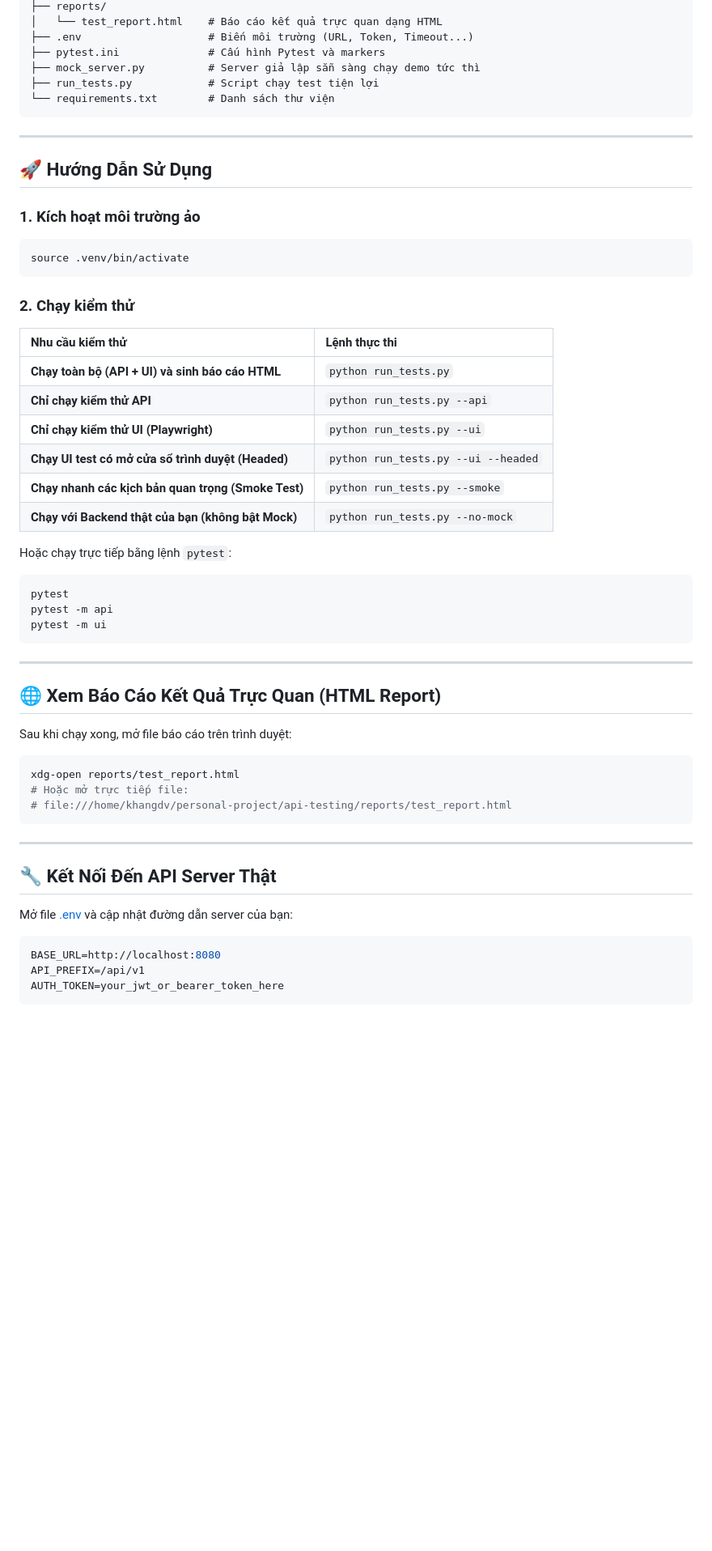
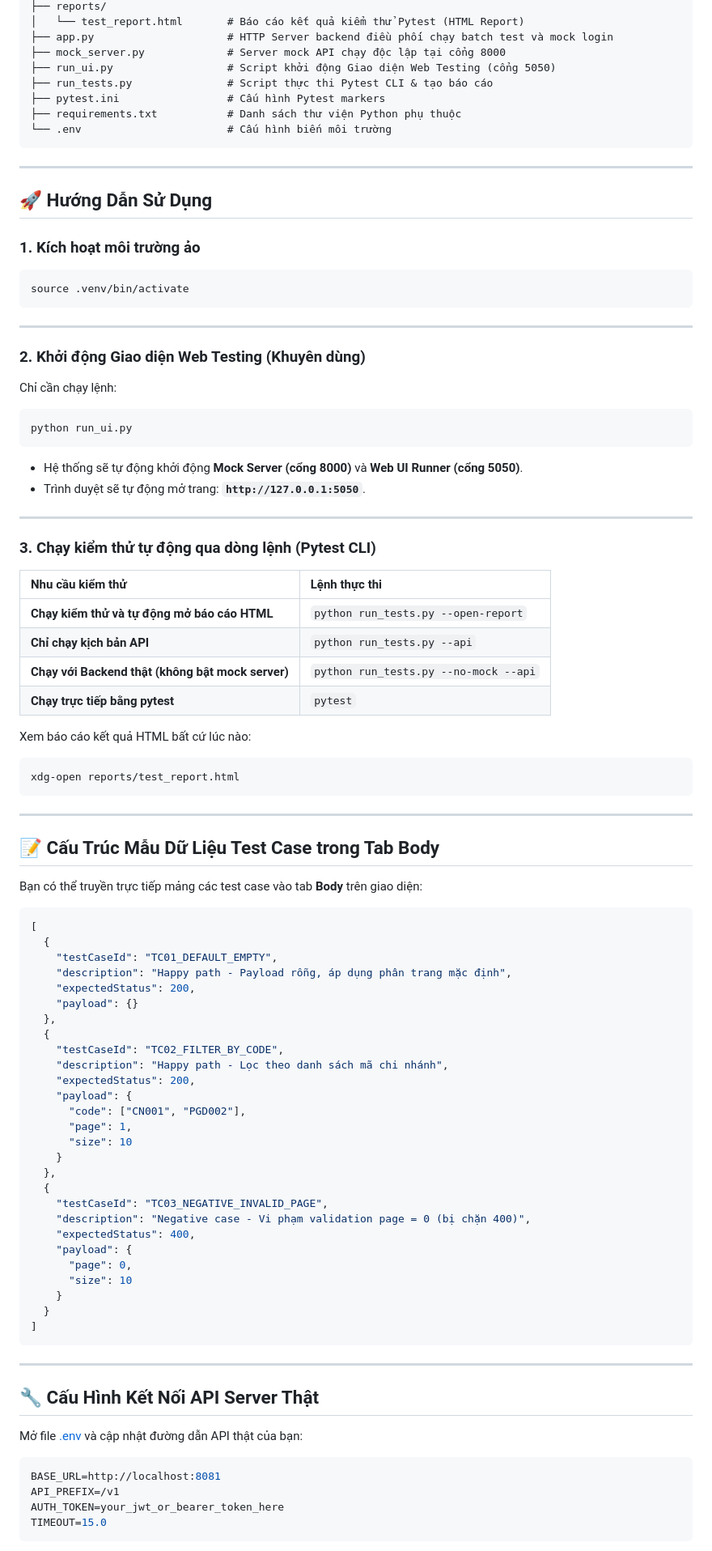
Before and after one commit to KhangDjnh/api-tester-runner, a Markdown page: README.md, the part around one of its changes. Shown at 81% size. Rendered like a GitHub page; blank space fills up the shorter version.

Commit message:
docs: update README.md to match current Web UI Batch Tester and Pytest architecture

````diff
--- a/README.md
+++ b/README.md
@@ -33,10 +58,12 @@ api-testing/
 ├── reports/
-│   └── test_report.html    # Báo cáo kết quả trực quan dạng HTML
-├── .env                    # Biến môi trường (URL, Token, Timeout...)
-├── pytest.ini              # Cấu hình Pytest và markers
-├── mock_server.py          # Server giả lập sẵn sàng chạy demo tức thì
-├── run_tests.py            # Script chạy test tiện lợi
-└── requirements.txt        # Danh sách thư viện
+│   └── test_report.html       # Báo cáo kết quả kiểm thử Pytest (HTML Report)
+├── app.py                     # HTTP Server backend điều phối chạy batch test và mock login
+├── mock_server.py             # Server mock API chạy độc lập tại cổng 8000
+├── run_ui.py                  # Script khởi động Giao diện Web Testing (cổng 5050)
+├── run_tests.py               # Script thực thi Pytest CLI & tạo báo cáo
+├── pytest.ini                 # Cấu hình Pytest markers
+├── requirements.txt           # Danh sách thư viện Python phụ thuộc
+└── .env                       # Cấu hình biến môi trường
 ```
 
 ---
@@ -48,44 +75,79 @@ api-testing/
 source .venv/bin/activate
 ```
 
-### 2. Chạy kiểm thử
+---
+
+### 2. Khởi động Giao diện Web Testing (Khuyên dùng)
+
+Chỉ cần chạy lệnh:
+```bash
+python run_ui.py
+```
+- Hệ thống sẽ tự động khởi động **Mock Server (cổng 8000)** và **Web UI Runner (cổng 5050)**.
+- Trình duyệt sẽ tự động mở trang: **`http://127.0.0.1:5050`**.
+
+---
+
+### 3. Chạy kiểm thử tự động qua dòng lệnh (Pytest CLI)
 
 | Nhu cầu kiểm thử | Lệnh thực thi |
 | :--- | :--- |
-| **Chạy toàn bộ (API + UI) và sinh báo cáo HTML** | `python run_tests.py` |
-| **Chỉ chạy kiểm thử API** | `python run_tests.py --api` |
-| **Chỉ chạy kiểm thử UI (Playwright)** | `python run_tests.py --ui` |
-| **Chạy UI test có mở cửa sổ trình duyệt (Headed)** | `python run_tests.py --ui --headed` |
-| **Chạy nhanh các kịch bản quan trọng (Smoke Test)** | `python run_tests.py --smoke` |
-| **Chạy với Backend thật của bạn (không bật Mock)** | `python run_tests.py --no-mock` |
+| **Chạy kiểm thử và tự động mở báo cáo HTML** | `python run_tests.py --open-report` |
+| **Chỉ chạy kịch bản API** | `python run_tests.py --api` |
+| **Chạy với Backend thật (không bật mock server)** | `python run_tests.py --no-mock --api` |
+| **Chạy trực tiếp bằng pytest** | `pytest` |
 
-Hoặc chạy trực tiếp bằng lệnh `pytest`:
+Xem báo cáo kết quả HTML bất cứ lúc nào:
 ```bash
-pytest
-pytest -m api
-pytest -m ui
+xdg-open reports/test_report.html
 ```
 
 ---
 
-## 🌐 Xem Báo Cáo Kết Quả Trực Quan (HTML Report)
+## 📝 Cấu Trúc Mẫu Dữ Liệu Test Case trong Tab Body
 
-Sau khi chạy xong, mở file báo cáo trên trình duyệt:
-```bash
-xdg-open reports/test_report.html
-# Hoặc mở trực tiếp file:
-# file:///home/khangdv/personal-project/api-testing/reports/test_report.html
+Bạn có thể truyền trực tiếp mảng các test case vào tab **Body** trên giao diện:
+
+```json
+[
+  {
+    "testCaseId": "TC01_DEFAULT_EMPTY",
+    "description": "Happy path - Payload rỗng, áp dụng phân trang mặc định",
+    "expectedStatus": 200,
+    "payload": {}
+  },
+  {
+    "testCaseId": "TC02_FILTER_BY_CODE",
+    "description": "Happy path - Lọc theo danh sách mã chi nhánh",
+    "expectedStatus": 200,
+    "payload": {
+      "code": ["CN001", "PGD002"],
+      "page": 1,
+      "size": 10
+    }
+  },
+  {
+    "testCaseId": "TC03_NEGATIVE_INVALID_PAGE",
+    "description": "Negative case - Vi phạm validation page = 0 (bị chặn 400)",
+    "expectedStatus": 400,
+    "payload": {
+      "page": 0,
+      "size": 10
+    }
+  }
+]
 ```
 
 ---
 
-## 🔧 Kết Nối Đến API Server Thật
+## 🔧 Cấu Hình Kết Nối API Server Thật
 
-Mở file [.env](file:///home/khangdv/personal-project/api-testing/.env) và cập nhật đường dẫn server của bạn:
+Mở file [.env](file:///home/khangdv/personal-project/api-testing/.env) và cập nhật đường dẫn API thật của bạn:
 
 ```ini
-BASE_URL=http://localhost:8080
-API_PREFIX=/api/v1
+BASE_URL=http://localhost:8081
+API_PREFIX=/v1
 AUTH_TOKEN=your_jwt_or_bearer_token_here
+TIMEOUT=15.0
 ```
 
````
Also changed, not shown: other parts of README.md (+46 -20 lines).
